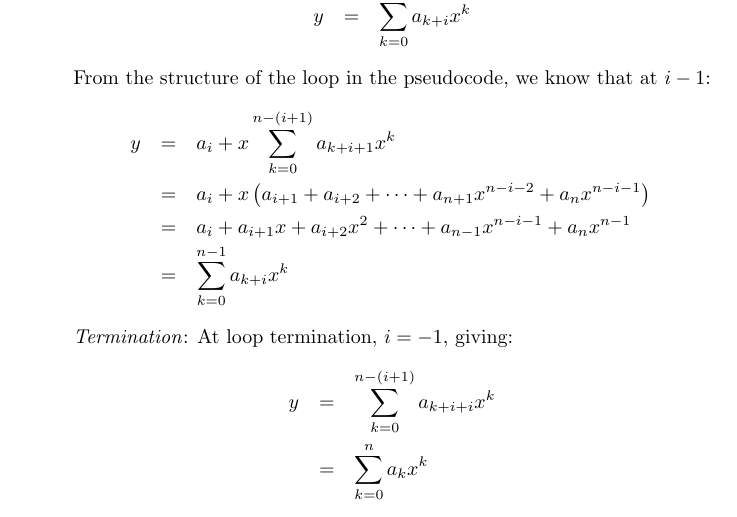
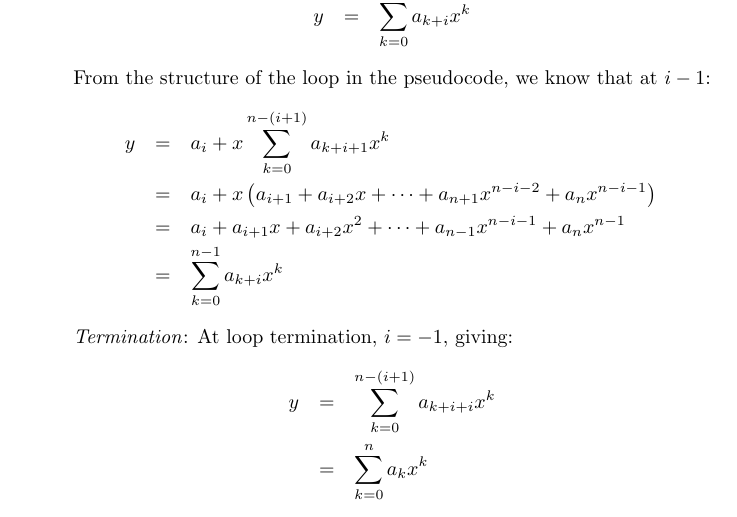
Before and after one commit to clinew/introduction_to_algorithms, a LaTeX document (frostsnow/p2-3.tex): part of the page, cut so that both start at the same text. Compiled offline with pdfLaTeX.

Commit message:
Fix p2-3

```diff
--- a/frostsnow/p2-3.tex
+++ b/frostsnow/p2-3.tex
@@ -30,7 +30,7 @@
 		From the structure of the loop in the pseudocode, we know that at $i-1$:
 		\begin{eqnarray*}
 			y & = & a_i + x \sum_{k=0}^{n-(i+1)} a_{k+i+1} x^k \\
-			& = & a_i + x \left ( a_{i+1} + a_{i+2} + \cdots + a_{n+1} x^{n-i-2} + a_n x^{n-i-1} \right ) \\
+			& = & a_i + x \left ( a_{i+1} + a_{i+2} x + \cdots + a_{n+1} x^{n-i-2} + a_n x^{n-i-1} \right ) \\
 			& = & a_i + a_{i+1} x + a_{i+2} x^2 + \cdots + a_{n-1} x^{n-i-1} + a_n x^{n-1} \\
 			& = & \sum_{k=0}^{n-1} a_{k+i} x^k
 		\end{eqnarray*}
```
